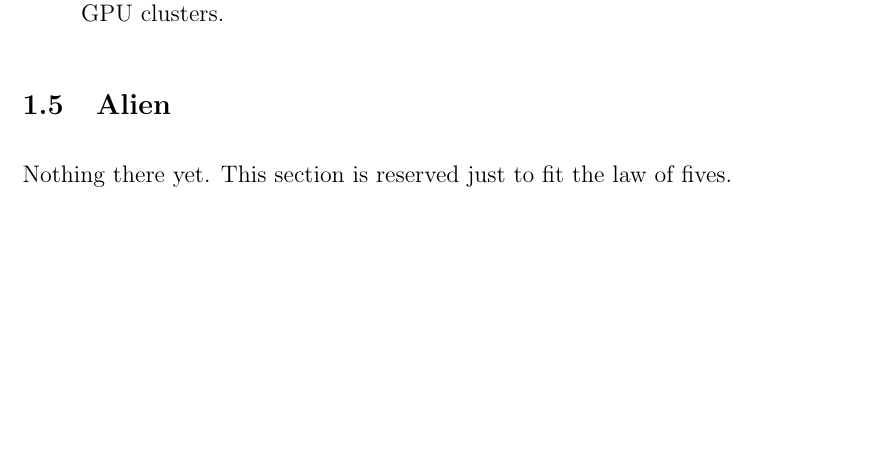
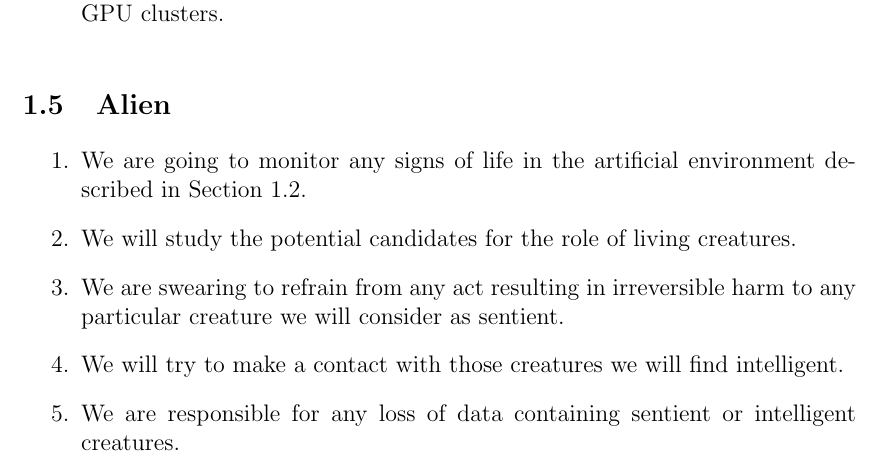
Before and after one commit to a5kin/artipixoids, a LaTeX document (docs/concept/artipixoids_concept.tex): part of page 7 of 20, cut so that both start at the same text, the shorter picture padded with empty space. Compiled offline with LaTeX, dvips and Ghostscript.

Commit message:
Alien section is added.

```diff
--- a/docs/concept/artipixoids_concept.tex
+++ b/docs/concept/artipixoids_concept.tex
@@ -129,7 +129,13 @@
 
   \subsection{Alien}
 
-  Nothing there yet. This section is reserved just to fit the law of fives.
+  \begin{enumerate}
+    \item We are going to monitor any signs of life in the artificial environment described in Section~\ref{subsec:manifest-scientific}.
+    \item We will study the potential candidates for the role of living creatures.
+    \item We are swearing to refrain from any act resulting in irreversible harm to any particular creature we will consider as sentient.
+    \item We will try to make a contact with those creatures we will find intelligent.
+    \item We are responsible for any loss of data containing sentient or intelligent creatures.
+  \end{enumerate}
 
   \newpage
 
```
Also changed, not shown: docs/concept/artipixoids_concept.pdf.
